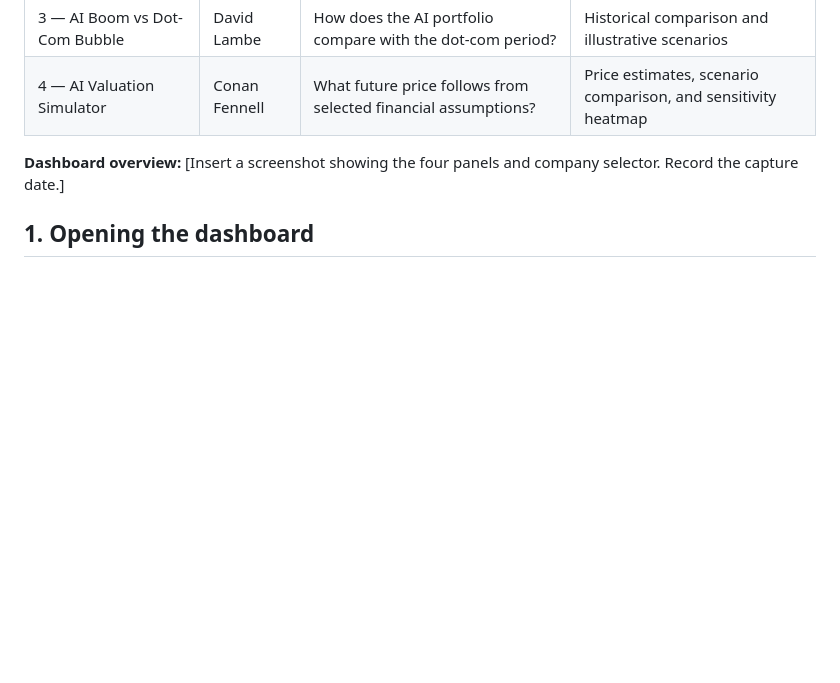
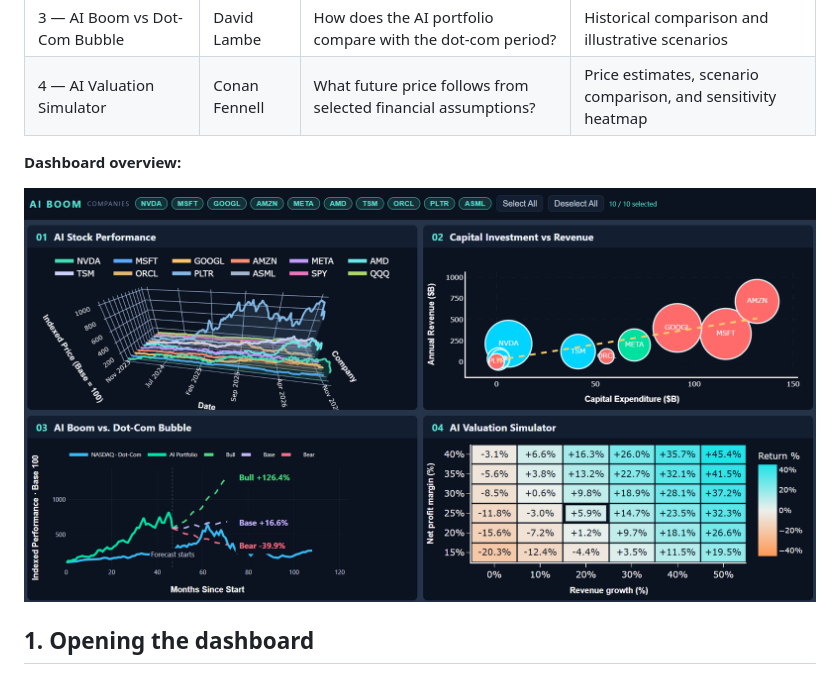
Before and after one commit to davidlambe2006/Group_Project, a Markdown page: README.md, the part around the change. Rendered like a GitHub page; pictures changed too: screenshots/final_dashboard.png (added); blank space fills up the shorter version.

Commit message:
added final screenshot of dashboard into readme

```diff
--- a/README.md
+++ b/README.md
@@ -9,7 +9,10 @@ An interactive Python dashboard exploring AI-related stock performance, corporat
 | 3 — AI Boom vs Dot-Com Bubble | David Lambe | How does the AI portfolio compare with the dot-com period? | Historical comparison and illustrative scenarios |
 | 4 — AI Valuation Simulator | Conan Fennell | What future price follows from selected financial assumptions? | Price estimates, scenario comparison, and sensitivity heatmap |
 
-**Dashboard overview:** [Insert a screenshot showing the four panels and company selector. Record the capture date.]
+
+**Dashboard overview:**
+
+![AI Boom Dashboard Overview](screenshots/final_dashboard.png)
 
 ## 1. Opening the dashboard
 
```
